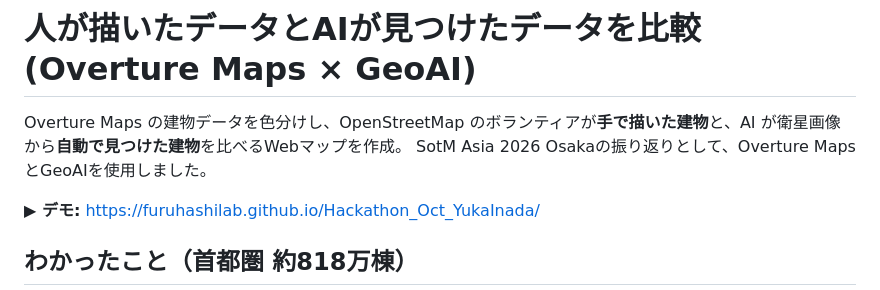
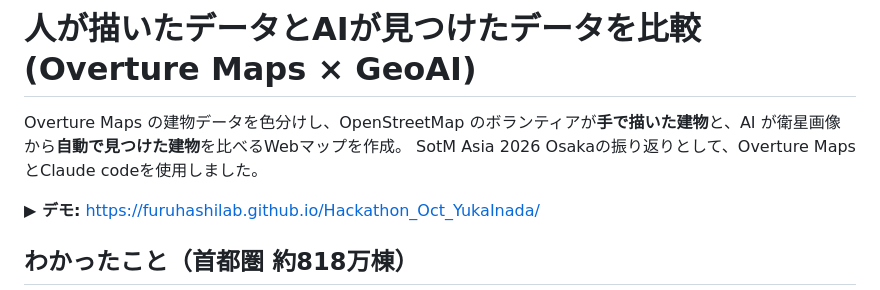
Before and after one commit to furuhashilab/Hackathon_Oct_YukaInada, a Markdown page: README.md, the part around the change. Rendered like a GitHub page.

Commit message:
Update README to mention Claude code usage
Updated the description to reflect the use of Claude code instead of GeoAI.

```diff
--- a/README.md
+++ b/README.md
@@ -1,7 +1,7 @@
 # 人が描いたデータとAIが見つけたデータを比較 (Overture Maps × GeoAI)
 
 Overture Maps の建物データを色分けし、OpenStreetMap のボランティアが**手で描いた建物**と、AI が衛星画像から**自動で見つけた建物**を比べるWebマップを作成。
-SotM Asia 2026 Osakaの振り返りとして、Overture MapsとGeoAIを使用しました。
+SotM Asia 2026 Osakaの振り返りとして、Overture MapsとClaude codeを使用しました。
 
 **▶ デモ:** https://furuhashilab.github.io/Hackathon_Oct_YukaInada/
 
```
